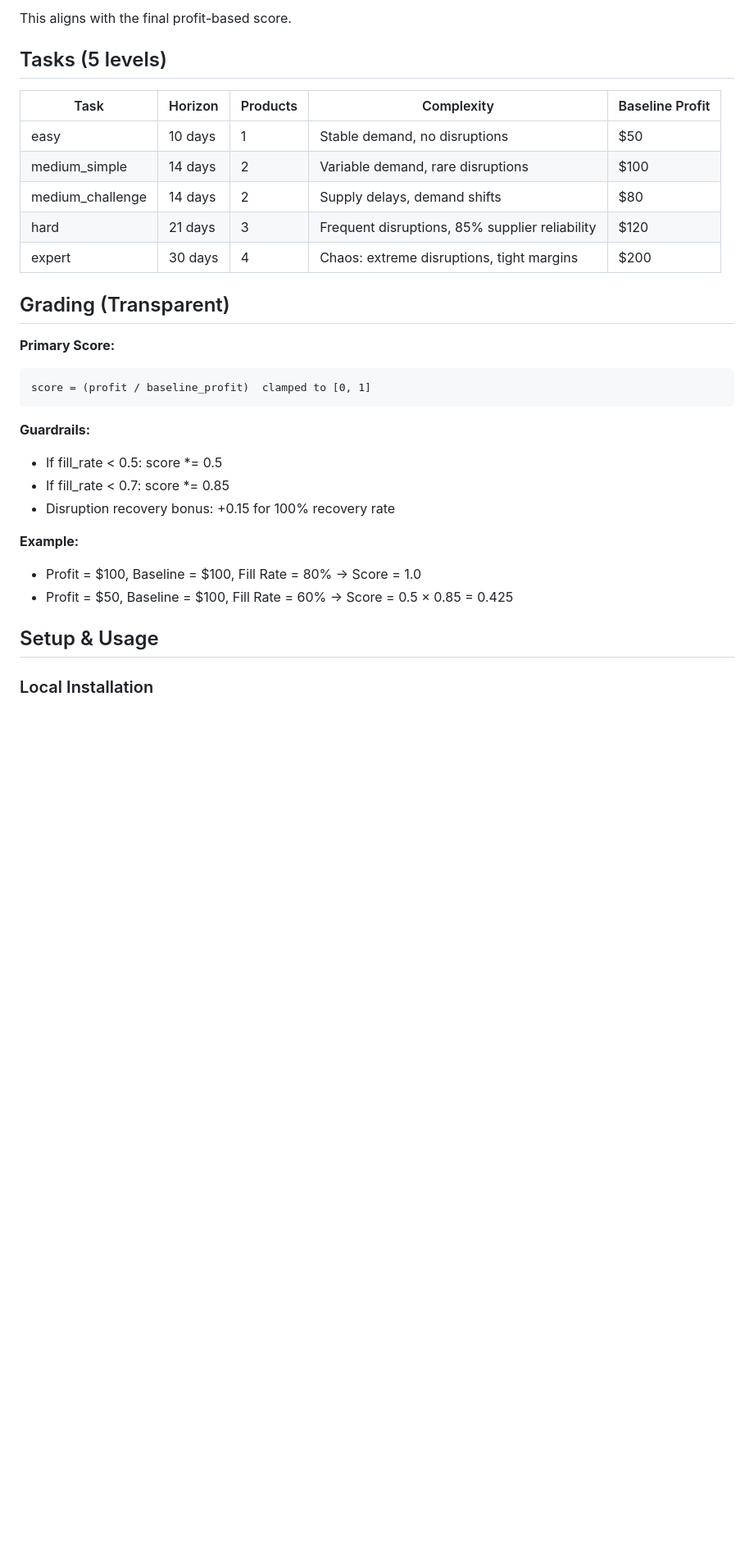
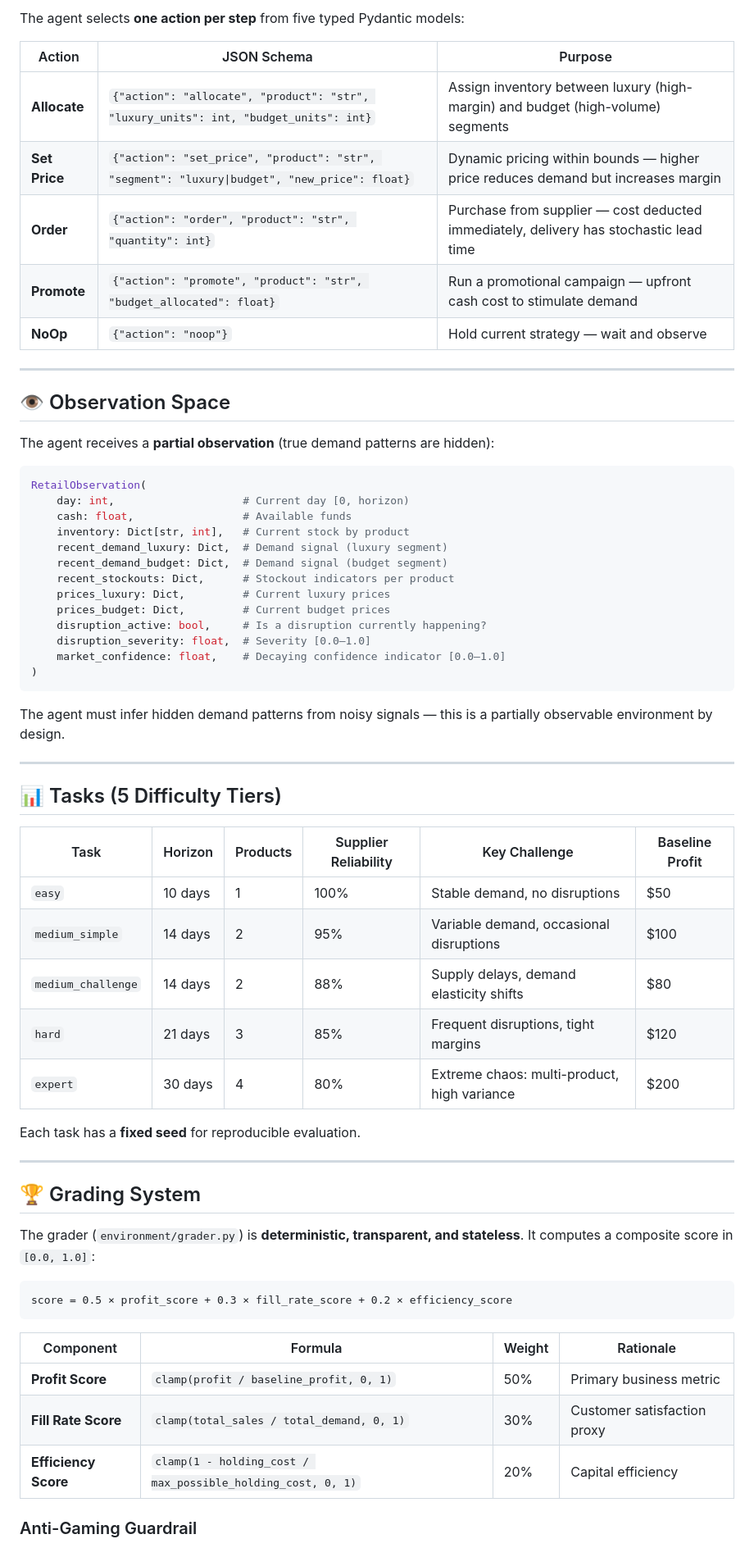
Before and after one commit to RohanExploit/Meta-hackathon, a Markdown page: README.md, the part around one of its changes. Shown at 82% size. Rendered like a GitHub page; blank space fills up the shorter version.

````diff
--- a/README.md
+++ b/README.md
@@ -96,32 +61,67 @@ Step-wise reward = Revenue - Order Costs - Holding Costs - Stockout Penalties ±
 
-This aligns with the final profit-based score.
+The agent selects **one action per step** from five typed Pydantic models:
 
-## Tasks (5 levels)
+| Action | JSON Schema | Purpose |
+|--------|------------|---------|
+| **Allocate** | `{"action": "allocate", "product": "str", "luxury_units": int, "budget_units": int}` | Assign inventory between luxury (high-margin) and budget (high-volume) segments |
+| **Set Price** | `{"action": "set_price", "product": "str", "segment": "luxury\|budget", "new_price": float}` | Dynamic pricing within bounds — higher price reduces demand but increases margin |
+| **Order** | `{"action": "order", "product": "str", "quantity": int}` | Purchase from supplier — cost deducted immediately, delivery has stochastic lead time |
+| **Promote** | `{"action": "promote", "product": "str", "budget_allocated": float}` | Run a promotional campaign — upfront cash cost to stimulate demand |
+| **NoOp** | `{"action": "noop"}` | Hold current strategy — wait and observe |
 
-| Task | Horizon | Products | Complexity | Baseline Profit |
-|------|---------|----------|-----------|-----------------|
-| easy | 10 days | 1 | Stable demand, no disruptions | $50 |
-| medium_simple | 14 days | 2 | Variable demand, rare disruptions | $100 |
-| medium_challenge | 14 days | 2 | Supply delays, demand shifts | $80 |
-| hard | 21 days | 3 | Frequent disruptions, 85% supplier reliability | $120 |
-| expert | 30 days | 4 | Chaos: extreme disruptions, tight margins | $200 |
+---
 
-## Grading (Transparent)
+## 👁️ Observation Space
 
-**Primary Score:**
-```
-score = (profit / baseline_profit)  clamped to [0, 1]
+The agent receives a **partial observation** (true demand patterns are hidden):
+
+```python
+RetailObservation(
+    day: int,                    # Current day [0, horizon)
+    cash: float,                 # Available funds
+    inventory: Dict[str, int],   # Current stock by product
+    recent_demand_luxury: Dict,  # Demand signal (luxury segment)
+    recent_demand_budget: Dict,  # Demand signal (budget segment)
+    recent_stockouts: Dict,      # Stockout indicators per product
+    prices_luxury: Dict,         # Current luxury prices
+    prices_budget: Dict,         # Current budget prices
+    disruption_active: bool,     # Is a disruption currently happening?
+    disruption_severity: float,  # Severity [0.0–1.0]
+    market_confidence: float,    # Decaying confidence indicator [0.0–1.0]
+)
 ```
 
-**Guardrails:**
-- If fill_rate < 0.5: score *= 0.5
-- If fill_rate < 0.7: score *= 0.85
-- Disruption recovery bonus: +0.15 for 100% recovery rate
+The agent must infer hidden demand patterns from noisy signals — this is a partially observable environment by design.
 
-**Example:**
-- Profit = $100, Baseline = $100, Fill Rate = 80% → Score = 1.0
-- Profit = $50, Baseline = $100, Fill Rate = 60% → Score = 0.5 × 0.85 = 0.425
+---
 
-## Setup & Usage
+## 📊 Tasks (5 Difficulty Tiers)
 
-### Local Installation
+| Task | Horizon | Products | Supplier Reliability | Key Challenge | Baseline Profit |
+|------|---------|----------|---------------------|---------------|-----------------|
+| `easy` | 10 days | 1 | 100% | Stable demand, no disruptions | $50 |
+| `medium_simple` | 14 days | 2 | 95% | Variable demand, occasional disruptions | $100 |
+| `medium_challenge` | 14 days | 2 | 88% | Supply delays, demand elasticity shifts | $80 |
+| `hard` | 21 days | 3 | 85% | Frequent disruptions, tight margins | $120 |
+| `expert` | 30 days | 4 | 80% | Extreme chaos: multi-product, high variance | $200 |
+
+Each task has a **fixed seed** for reproducible evaluation.
+
+---
+
+## 🏆 Grading System
+
+The grader (`environment/grader.py`) is **deterministic, transparent, and stateless**. It computes a composite score in `[0.0, 1.0]`:
+
+```
+score = 0.5 × profit_score + 0.3 × fill_rate_score + 0.2 × efficiency_score
+```
+
+| Component | Formula | Weight | Rationale |
+|-----------|---------|--------|-----------|
+| **Profit Score** | `clamp(profit / baseline_profit, 0, 1)` | 50% | Primary business metric |
+| **Fill Rate Score** | `clamp(total_sales / total_demand, 0, 1)` | 30% | Customer satisfaction proxy |
+| **Efficiency Score** | `clamp(1 - holding_cost / max_possible_holding_cost, 0, 1)` | 20% | Capital efficiency |
+
+### Anti-Gaming Guardrail
+
````
Also changed, not shown: other parts of README.md (+234 -228 lines).
